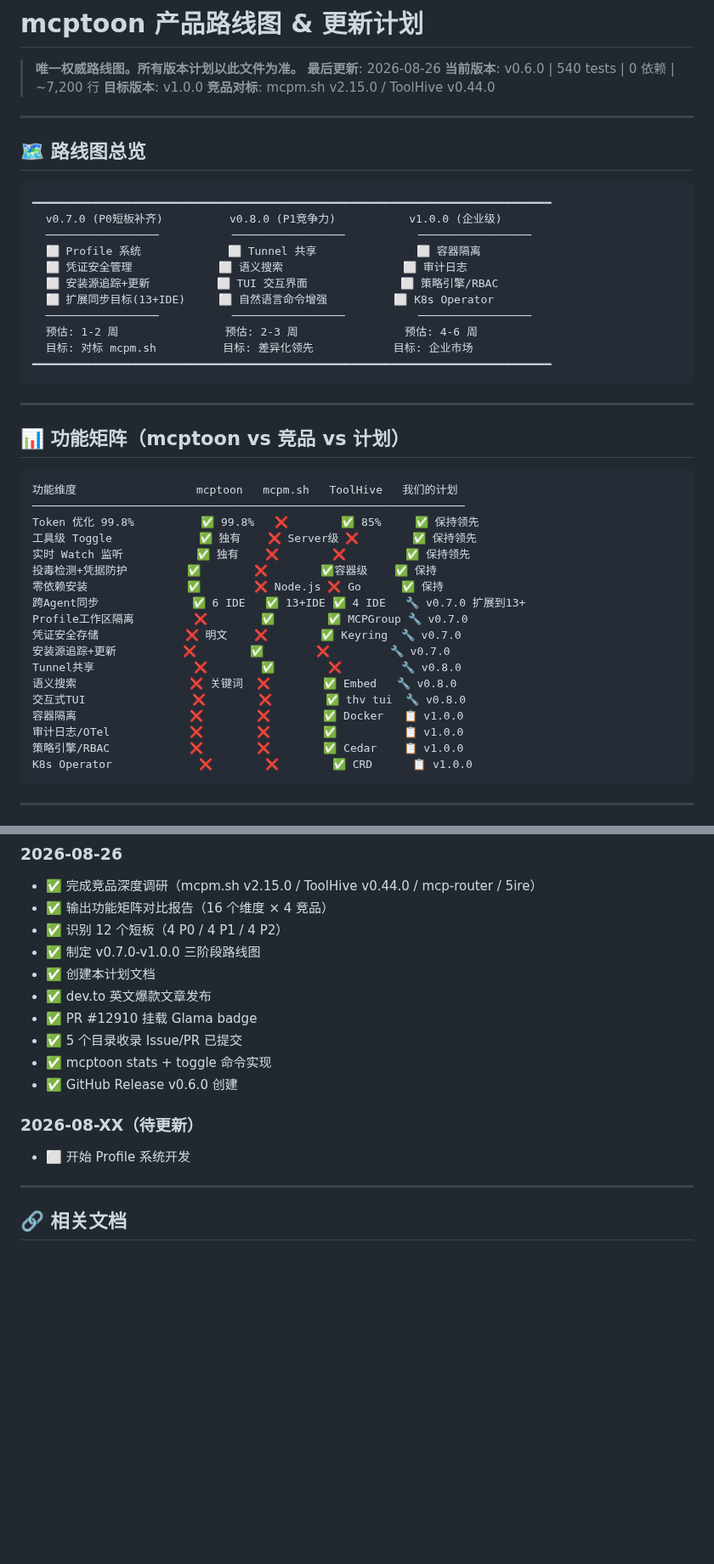
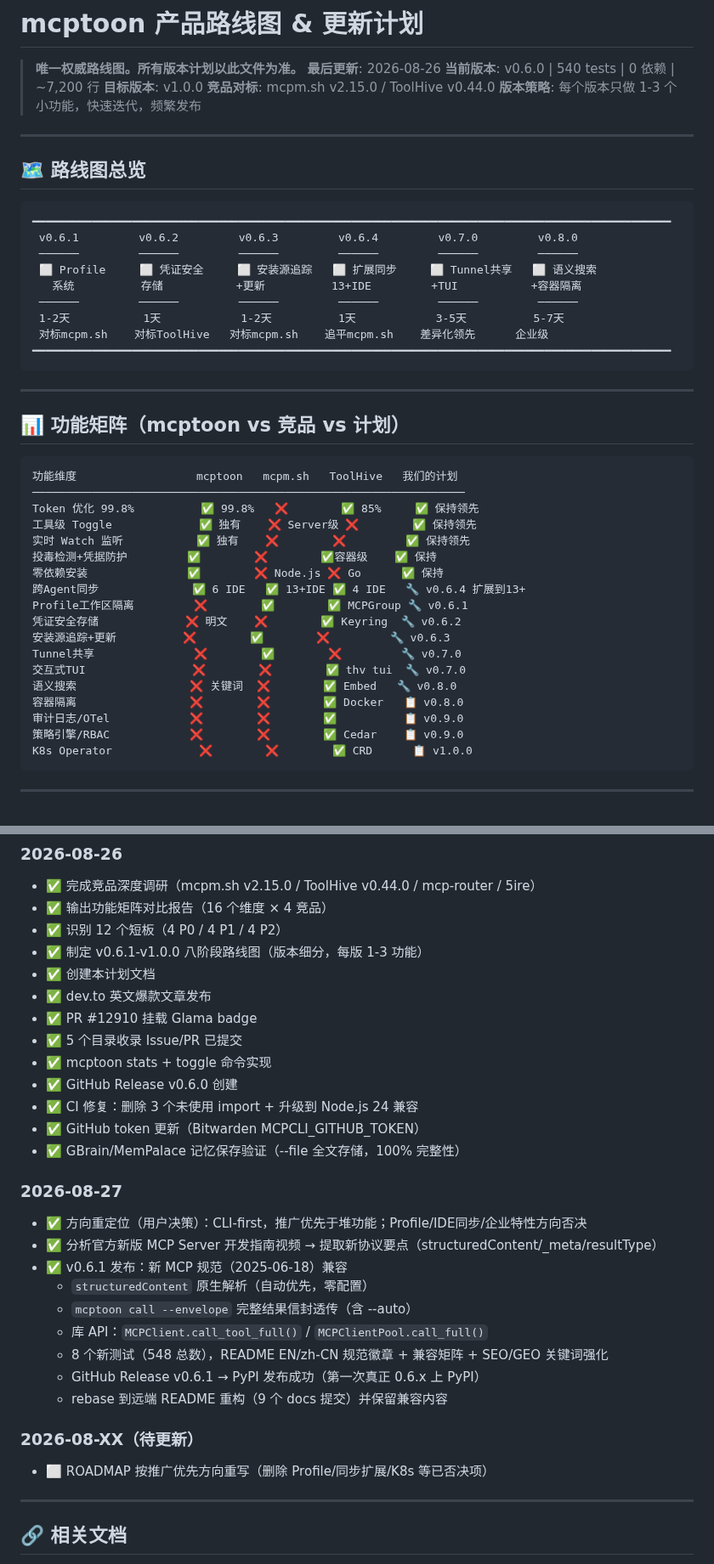
Before and after one commit to activeing123/mcptoon, a Markdown page: ROADMAP.md, 2 parts joined by grey strips. Shown at 85% size. Drawn GitHub-style; blank space fills up the shorter version.

````diff
--- a/ROADMAP.md
+++ b/ROADMAP.md
@@ -5,23 +5,22 @@
 > **当前版本**: v0.6.0 | 540 tests | 0 依赖 | ~7,200 行
 > **目标版本**: v1.0.0
 > **竞品对标**: mcpm.sh v2.15.0 / ToolHive v0.44.0
+> **版本策略**: 每个版本只做 1-3 个小功能，快速迭代，频繁发布
 
 ---
 
 ## 🗺️ 路线图总览
 
 ```
-━━━━━━━━━━━━━━━━━━━━━━━━━━━━━━━━━━━━━━━━━━━━━━━━━━━━━━━━━━━━━━━━━━━━━━━━━━━━━━
-  v0.7.0 (P0短板补齐)          v0.8.0 (P1竞争力)           v1.0.0 (企业级)
-  ─────────────────           ─────────────────           ─────────────────
-  ⬜ Profile 系统             ⬜ Tunnel 共享               ⬜ 容器隔离
-  ⬜ 凭证安全管理             ⬜ 语义搜索                  ⬜ 审计日志
-  ⬜ 安装源追踪+更新          ⬜ TUI 交互界面              ⬜ 策略引擎/RBAC
-  ⬜ 扩展同步目标(13+IDE)     ⬜ 自然语言命令增强          ⬜ K8s Operator
-  ─────────────────           ─────────────────           ─────────────────
-  预估: 1-2 周                预估: 2-3 周                预估: 4-6 周
-  目标: 对标 mcpm.sh          目标: 差异化领先            目标: 企业市场
-━━━━━━━━━━━━━━━━━━━━━━━━━━━━━━━━━━━━━━━━━━━━━━━━━━━━━━━━━━━━━━━━━━━━━━━━━━━━━━
+━━━━━━━━━━━━━━━━━━━━━━━━━━━━━━━━━━━━━━━━━━━━━━━━━━━━━━━━━━━━━━━━━━━━━━━━━━━━━━━━━━━━━━━━━━━━━━━━
+ v0.6.1         v0.6.2         v0.6.3         v0.6.4         v0.7.0         v0.8.0
+ ──────         ──────         ──────         ──────         ──────         ──────
+ ⬜ Profile     ⬜ 凭证安全     ⬜ 安装源追踪   ⬜ 扩展同步     ⬜ Tunnel共享   ⬜ 语义搜索
+   系统          存储           +更新          13+IDE         +TUI           +容器隔离
+ ──────         ──────         ──────         ──────         ──────         ──────
+ 1-2天           1天            1-2天          1天            3-5天          5-7天
+ 对标mcpm.sh    对标ToolHive   对标mcpm.sh    追平mcpm.sh    差异化领先      企业级
+━━━━━━━━━━━━━━━━━━━━━━━━━━━━━━━━━━━━━━━━━━━━━━━━━━━━━━━━━━━━━━━━━━━━━━━━━━━━━━━━━━━━━━━━━━━━━━━━
 ```
 
 ---
@@ -36,16 +35,16 @@ Token 优化 99.8%          ✅ 99.8%   ❌        ✅ 85%     ✅ 保持领先
 实时 Watch 监听           ✅ 独有    ❌        ❌         ✅ 保持领先
 投毒检测+凭据防护         ✅        ❌        ✅容器级    ✅ 保持
 零依赖安装               ✅        ❌ Node.js ❌ Go      ✅ 保持
-跨Agent同步              ✅ 6 IDE   ✅ 13+IDE ✅ 4 IDE   🔧 v0.7.0 扩展到13+
-Profile工作区隔离         ❌        ✅        ✅ MCPGroup 🔧 v0.7.0
-凭证安全存储             ❌ 明文    ❌        ✅ Keyring  🔧 v0.7.0
-安装源追踪+更新          ❌        ✅        ❌         🔧 v0.7.0
-Tunnel共享               ❌        ✅        ❌         🔧 v0.8.0
+跨Agent同步              ✅ 6 IDE   ✅ 13+IDE ✅ 4 IDE   🔧 v0.6.4 扩展到13+
+Profile工作区隔离         ❌        ✅        ✅ MCPGroup 🔧 v0.6.1
+凭证安全存储             ❌ 明文    ❌        ✅ Keyring  🔧 v0.6.2
+安装源追踪+更新          ❌        ✅        ❌         🔧 v0.6.3
+Tunnel共享               ❌        ✅        ❌         🔧 v0.7.0
+交互式TUI                ❌        ❌        ✅ thv tui  🔧 v0.7.0
 语义搜索                 ❌ 关键词  ❌        ✅ Embed   🔧 v0.8.0
-交互式TUI                ❌        ❌        ✅ thv tui  🔧 v0.8.0
-容器隔离                 ❌        ❌        ✅ Docker   📋 v1.0.0
-审计日志/OTel            ❌        ❌        ✅          📋 v1.0.0
-策略引擎/RBAC            ❌        ❌        ✅ Cedar    📋 v1.0.0
+容器隔离                 ❌        ❌        ✅ Docker   📋 v0.8.0
+审计日志/OTel            ❌        ❌        ✅          📋 v0.9.0
+策略引擎/RBAC            ❌        ❌        ✅ Cedar    📋 v0.9.0
 K8s Operator             ❌        ❌        ✅ CRD      📋 v1.0.0
 ```
 
@@ -171,16 +240,30 @@ K8s Operator             ❌        ❌        ✅ CRD      📋 v1.0.0
 - ✅ 完成竞品深度调研（mcpm.sh v2.15.0 / ToolHive v0.44.0 / mcp-router / 5ire）
 - ✅ 输出功能矩阵对比报告（16 个维度 × 4 竞品）
 - ✅ 识别 12 个短板（4 P0 / 4 P1 / 4 P2）
-- ✅ 制定 v0.7.0-v1.0.0 三阶段路线图
+- ✅ 制定 v0.6.1-v1.0.0 八阶段路线图（版本细分，每版 1-3 功能）
 - ✅ 创建本计划文档
 - ✅ dev.to 英文爆款文章发布
 - ✅ PR #12910 挂载 Glama badge
 - ✅ 5 个目录收录 Issue/PR 已提交
 - ✅ mcptoon stats + toggle 命令实现
 - ✅ GitHub Release v0.6.0 创建
+- ✅ CI 修复：删除 3 个未使用 import + 升级到 Node.js 24 兼容
+- ✅ GitHub token 更新（Bitwarden MCPCLI_GITHUB_TOKEN）
+- ✅ GBrain/MemPalace 记忆保存验证（--file 全文存储，100% 完整性）
+
+### 2026-08-27
+- ✅ 方向重定位（用户决策）：CLI-first，推广优先于堆功能；Profile/IDE同步/企业特性方向否决
+- ✅ 分析官方新版 MCP Server 开发指南视频 → 提取新协议要点（structuredContent/_meta/resultType）
+- ✅ v0.6.1 发布：新 MCP 规范（2025-06-18）兼容
+  - `structuredContent` 原生解析（自动优先，零配置）
+  - `mcptoon call --envelope` 完整结果信封透传（含 --auto）
+  - 库 API：`MCPClient.call_tool_full()` / `MCPClientPool.call_full()`
+  - 8 个新测试（548 总数），README EN/zh-CN 规范徽章 + 兼容矩阵 + SEO/GEO 关键词强化
+  - GitHub Release v0.6.1 → PyPI 发布成功（第一次真正 0.6.x 上 PyPI）
+  - rebase 到远端 README 重构（9 个 docs 提交）并保留兼容内容
 
 ### 2026-08-XX（待更新）
-- ⬜ 开始 Profile 系统开发
+- ⬜ ROADMAP 按推广优先方向重写（删除 Profile/同步扩展/K8s 等已否决项）
 
 ---
 
````
Also changed, not shown: other parts of ROADMAP.md (+110 -40 lines).
